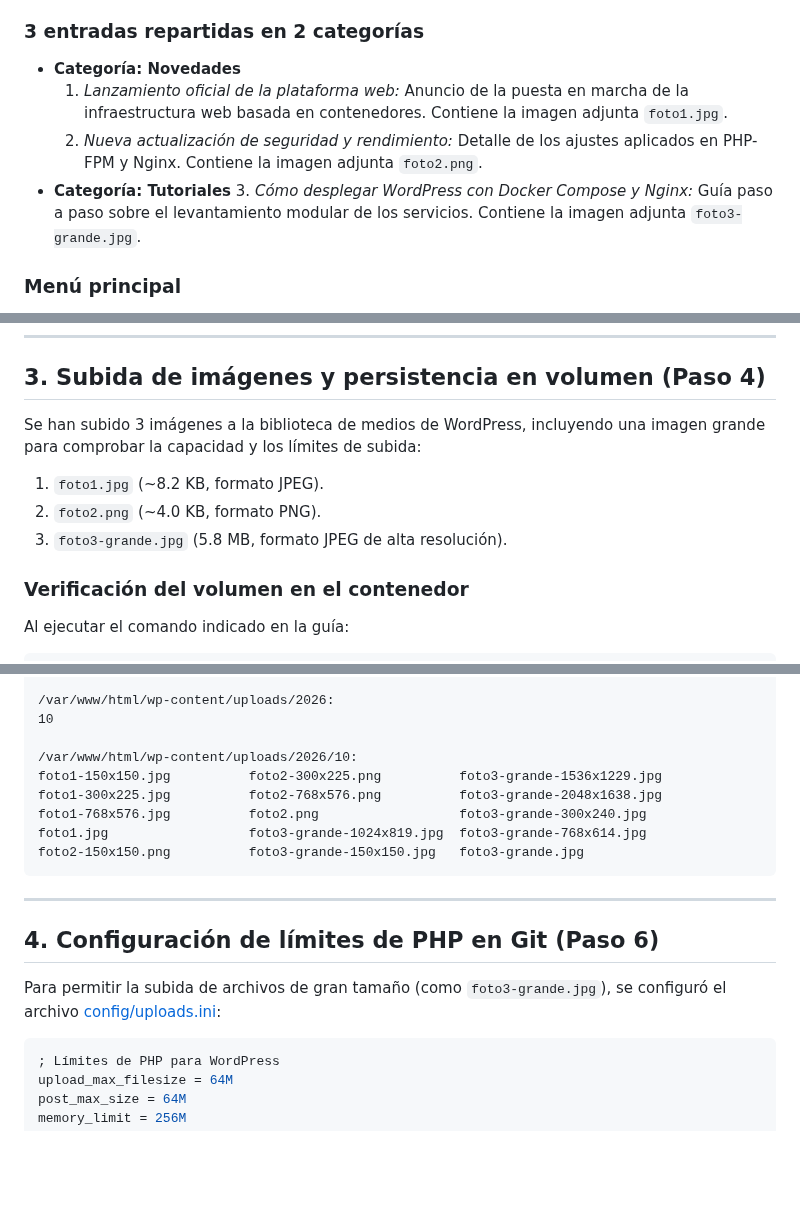
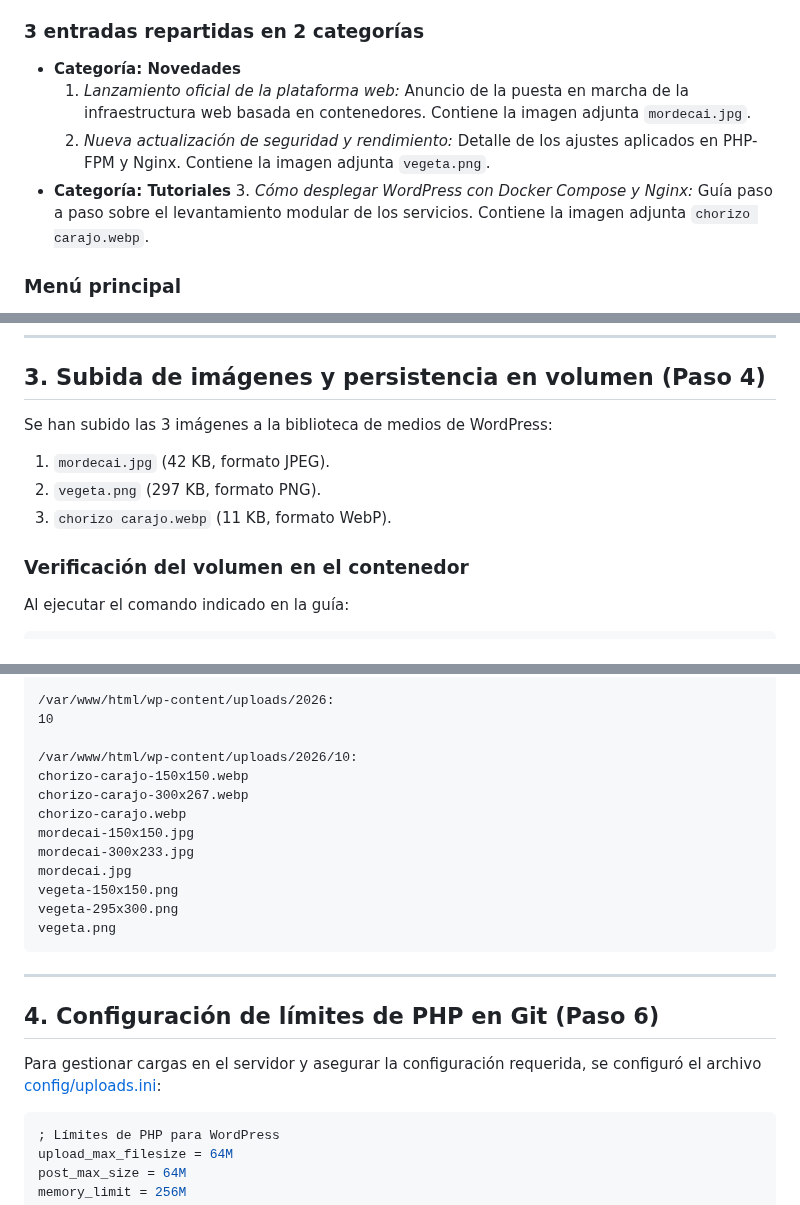
Before and after one commit to XxSergio06xX/proyecto-wordpress-stack, a Markdown page: docs/personalizacion.md, 3 parts joined by grey strips. Drawn GitHub-style; blank space fills up the shorter version.

````diff
--- a/docs/personalizacion.md
+++ b/docs/personalizacion.md
@@ -37,10 +37,10 @@
 
 ### 3 entradas repartidas en 2 categorías
 - **Categoría: Novedades**
-  1. *Lanzamiento oficial de la plataforma web:* Anuncio de la puesta en marcha de la infraestructura web basada en contenedores. Contiene la imagen adjunta `foto1.jpg`.
-  2. *Nueva actualización de seguridad y rendimiento:* Detalle de los ajustes aplicados en PHP-FPM y Nginx. Contiene la imagen adjunta `foto2.png`.
+  1. *Lanzamiento oficial de la plataforma web:* Anuncio de la puesta en marcha de la infraestructura web basada en contenedores. Contiene la imagen adjunta `mordecai.jpg`.
+  2. *Nueva actualización de seguridad y rendimiento:* Detalle de los ajustes aplicados en PHP-FPM y Nginx. Contiene la imagen adjunta `vegeta.png`.
 - **Categoría: Tutoriales**
-  3. *Cómo desplegar WordPress con Docker Compose y Nginx:* Guía paso a paso sobre el levantamiento modular de los servicios. Contiene la imagen adjunta `foto3-grande.jpg`.
+  3. *Cómo desplegar WordPress con Docker Compose y Nginx:* Guía paso a paso sobre el levantamiento modular de los servicios. Contiene la imagen adjunta `chorizo carajo.webp`.
 
 ### Menú principal
 - Creado en **Apariencia → Menús** con el nombre `Menú Principal` y asignado a la ubicación principal (**Primary Menu**) del tema Astra.
@@ -54,10 +54,10 @@
 
 ## 3. Subida de imágenes y persistencia en volumen (Paso 4)
 
-Se han subido 3 imágenes a la biblioteca de medios de WordPress, incluyendo una imagen grande para comprobar la capacidad y los límites de subida:
-1. `foto1.jpg` (~8.2 KB, formato JPEG).
-2. `foto2.png` (~4.0 KB, formato PNG).
-3. `foto3-grande.jpg` (5.8 MB, formato JPEG de alta resolución).
+Se han subido las 3 imágenes a la biblioteca de medios de WordPress:
+1. `mordecai.jpg` (42 KB, formato JPEG).
+2. `vegeta.png` (297 KB, formato PNG).
+3. `chorizo carajo.webp` (11 KB, formato WebP).
 
 ### Verificación del volumen en el contenedor
 Al ejecutar el comando indicado en la guía:
@@ -74,18 +74,22 @@ Se comprueba que las imágenes se organizan correctamente por año y mes dentro
 10
 
 /var/www/html/wp-content/uploads/2026/10:
-foto1-150x150.jpg          foto2-300x225.png          foto3-grande-1536x1229.jpg
-foto1-300x225.jpg          foto2-768x576.png          foto3-grande-2048x1638.jpg
-foto1-768x576.jpg          foto2.png                  foto3-grande-300x240.jpg
-foto1.jpg                  foto3-grande-1024x819.jpg  foto3-grande-768x614.jpg
-foto2-150x150.png          foto3-grande-150x150.jpg   foto3-grande.jpg
+chorizo-carajo-150x150.webp
+chorizo-carajo-300x267.webp
+chorizo-carajo.webp
+mordecai-150x150.jpg
+mordecai-300x233.jpg
+mordecai.jpg
+vegeta-150x150.png
+vegeta-295x300.png
+vegeta.png
 ```
 
 ---
 
 ## 4. Configuración de límites de PHP en Git (Paso 6)
 
-Para permitir la subida de archivos de gran tamaño (como `foto3-grande.jpg`), se configuró el archivo [config/uploads.ini](file:///home/sersalgom2/Documents/proyecto-wordpress-stack/config/uploads.ini):
+Para gestionar cargas en el servidor y asegurar la configuración requerida, se configuró el archivo [config/uploads.ini](file:///home/sersalgom2/Documents/proyecto-wordpress-stack/config/uploads.ini):
 ```ini
 ; Límites de PHP para WordPress
 upload_max_filesize = 64M
````
Also changed, not shown: other parts of docs/personalizacion.md (+2 -2 lines), docs/img/entrada-detalle.png, docs/img/mordecai.jpg (added), docs/img/portada-completa.png, docs/img/tema-despues.png, docs/img/vegeta.png (added), 1 other file.
